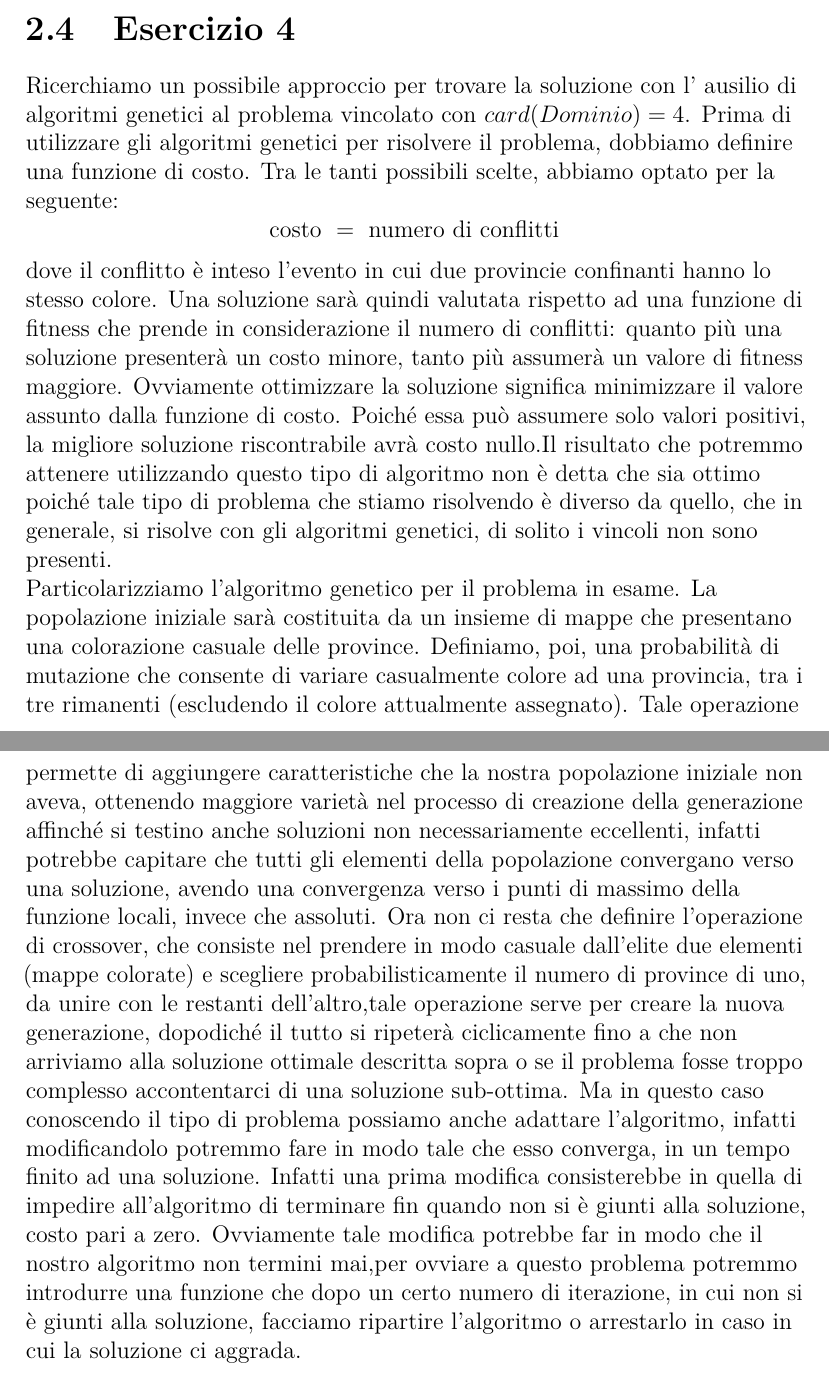
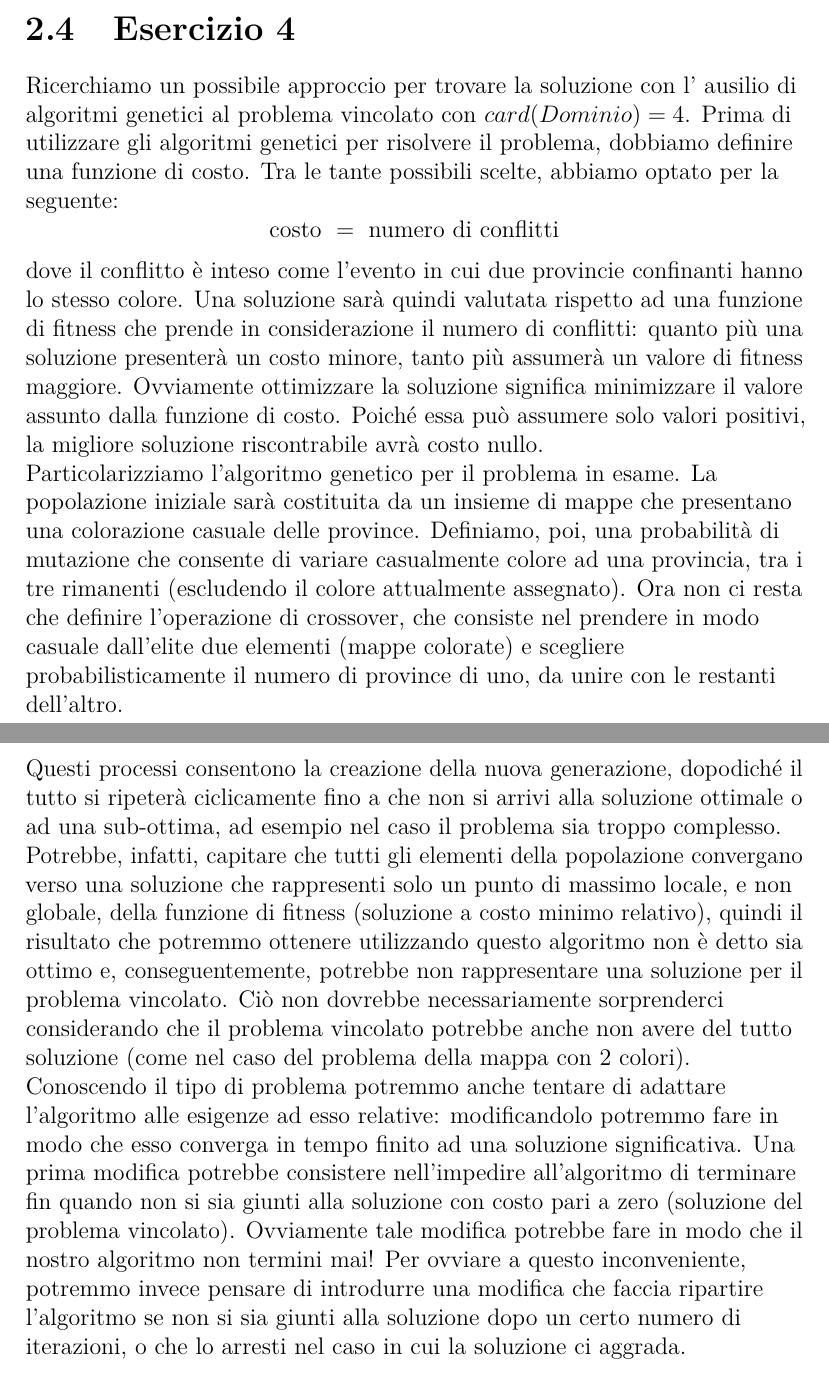
Before and after one commit to jiin995/Ai, a LaTeX thesis (Relazioni/ReportIA.tex, which reads Relazioni/Esercitazione2/esercitazione2.tex): two parts of pages 10 and 11 of 11, joined at a grey line, cut so that both start at the same text. Compiled offline with pdfLaTeX.

Commit message:
Dan dan dan

```diff
--- a/Relazioni/Esercitazione2/esercitazione2.tex
+++ b/Relazioni/Esercitazione2/esercitazione2.tex
@@ -115,15 +115,16 @@ Dominio = {Colore1, Colore2, Colore3, Colore4}
 		In quest'ultimo caso, però, si può parlare di vincoli più "elastici", più rilassati, grazie ai maggiori gradi di libertà per la determinazione della soluzione. Ad esempio, con un Dominio di tre elementi il numero di soluzioni possibili sicuramente sarà molto più limitato rispetto ad uno con quattro elementi, che permette più opportunità di scelta. Possiamo, quindi, affermare che le soluzioni relative al Dominio esteso includano quelle del compatto.
 	\section{Esercizio 4}
 		\label{sec:es4}
-		Ricerchiamo un possibile approccio per trovare la soluzione con l' ausilio di algoritmi genetici al problema vincolato con $card(Dominio)=4$. Prima di utilizzare gli algoritmi genetici per risolvere il problema, dobbiamo definire una funzione di costo. Tra le tanti possibili scelte, abbiamo optato per la seguente:
+		Ricerchiamo un possibile approccio per trovare la soluzione con l' ausilio di algoritmi genetici al problema vincolato con $card(Dominio)=4$. Prima di utilizzare gli algoritmi genetici per risolvere il problema, dobbiamo definire una funzione di costo. Tra le tante possibili scelte, abbiamo optato per la seguente:
 		\begin{equation*}
 			\mbox{costo }=\mbox{ numero di conflitti}
 		\end{equation*}
-		dove il conflitto è inteso l'evento in cui due provincie confinanti hanno lo stesso colore. Una soluzione sarà quindi valutata rispetto ad una funzione di fitness che prende in considerazione il numero di conflitti: quanto più una soluzione presenterà un costo minore, tanto più assumerà un valore di fitness maggiore. Ovviamente ottimizzare la soluzione significa minimizzare il valore assunto dalla funzione di costo. Poiché essa può assumere solo valori positivi, la migliore soluzione riscontrabile avrà costo nullo.Il risultato che potremmo attenere utilizzando questo tipo di algoritmo non è detta che sia ottimo poiché tale tipo di problema che stiamo risolvendo è diverso da quello, che in generale, si risolve con gli algoritmi genetici, di solito i vincoli non sono presenti.\par
-		Particolarizziamo l'algoritmo genetico per il problema in esame. La popolazione iniziale sarà costituita da un insieme di mappe che presentano una colorazione casuale delle province. Definiamo, poi, una probabilità di mutazione che consente di variare casualmente colore ad una provincia, tra i tre rimanenti (escludendo il colore attualmente assegnato). Tale operazione permette di aggiungere caratteristiche che la nostra popolazione iniziale non aveva, ottenendo maggiore varietà nel processo di creazione della generazione affinché si testino anche soluzioni non necessariamente eccellenti, infatti potrebbe capitare che tutti gli elementi della popolazione convergano verso una soluzione, avendo una convergenza verso i punti di massimo della funzione locali, invece che assoluti. Ora non ci resta che definire l'operazione di crossover, che consiste nel prendere in modo casuale dall'elite due elementi (mappe colorate) e scegliere probabilisticamente il numero di province di uno, da unire con le restanti dell'altro,tale operazione serve per creare la nuova generazione, dopodiché il tutto si ripeterà ciclicamente fino a che non arriviamo alla soluzione ottimale descritta sopra o se il problema fosse troppo complesso accontentarci di una soluzione sub-ottima.
-		Ma in questo caso conoscendo il tipo di problema possiamo anche adattare l'algoritmo, infatti modificandolo potremmo fare in modo tale che esso converga, in un tempo finito ad una soluzione.
-		Infatti una prima modifica consisterebbe in quella di impedire all'algoritmo di terminare fin quando non si è giunti alla soluzione, costo pari a zero.
-		Ovviamente tale modifica potrebbe far in modo che il nostro algoritmo non termini mai,per ovviare a questo problema potremmo introdurre una funzione che dopo un certo numero di iterazione, in cui non si è giunti alla soluzione, facciamo ripartire l'algoritmo o arrestarlo in caso in cui la soluzione ci aggrada.
+		dove il conflitto è inteso come l'evento in cui due provincie confinanti hanno lo stesso colore. Una soluzione sarà quindi valutata rispetto ad una funzione di fitness che prende in considerazione il numero di conflitti: quanto più una soluzione presenterà un costo minore, tanto più assumerà un valore di fitness maggiore. Ovviamente ottimizzare la soluzione significa minimizzare il valore assunto dalla funzione di costo. Poiché essa può assumere solo valori positivi, la migliore soluzione riscontrabile avrà costo nullo.\par
+		Particolarizziamo l'algoritmo genetico per il problema in esame. La popolazione iniziale sarà costituita da un insieme di mappe che presentano una colorazione casuale delle province. Definiamo, poi, una probabilità di mutazione che consente di variare casualmente colore ad una provincia, tra i tre rimanenti (escludendo il colore attualmente assegnato).
+		%Tale operazione permette di aggiungere caratteristiche che la nostra popolazione iniziale non aveva, ottenendo maggiore varietà nel processo di creazione della generazione affinché si testino anche soluzioni non necessariamente eccellenti,
+		Ora non ci resta che definire l'operazione di crossover, che consiste nel prendere in modo casuale dall'elite due elementi (mappe colorate) e scegliere probabilisticamente il numero di province di uno, da unire con le restanti dell'altro.\par
+		Questi processi consentono la creazione della nuova generazione, dopodiché il tutto si ripeterà ciclicamente fino a che non si arrivi alla soluzione ottimale o ad una sub-ottima, ad esempio nel caso il problema sia troppo complesso. Potrebbe, infatti, capitare che tutti gli elementi della popolazione convergano verso una soluzione che rappresenti solo un punto di massimo locale, e non globale, della funzione di fitness (soluzione a costo minimo relativo), quindi il risultato che potremmo ottenere utilizzando questo algoritmo non è detto sia ottimo e, conseguentemente, potrebbe non rappresentare una soluzione per il problema vincolato. Ciò non dovrebbe necessariamente sorprenderci considerando che il problema vincolato potrebbe anche non avere del tutto soluzione (come nel caso del problema della mappa con 2 colori).\par
+		Conoscendo il tipo di problema potremmo anche tentare di adattare l'algoritmo alle esigenze ad esso relative: modificandolo potremmo fare in modo che esso converga in tempo finito ad una soluzione significativa. Una prima modifica potrebbe consistere nell'impedire all'algoritmo di terminare fin quando non si sia giunti alla soluzione con costo pari a zero (soluzione del problema vincolato). Ovviamente tale modifica potrebbe fare in modo che il nostro algoritmo non termini mai! Per ovviare a questo inconveniente, potremmo invece pensare di introdurre una modifica che faccia ripartire l'algoritmo se non si sia giunti alla soluzione dopo un certo numero di iterazioni, o che lo arresti nel caso in cui la soluzione ci aggrada.
 		%Serve un finale più ad effetto, una conclusione. Io non credo che l'algoritmo arrivi sempre ad una soluzione del problema vincolato: cioè cerca di ottimizzare la soluzione con meno conflitti, ma se poi essa ne presenta anche uno solo non vale come soluzione al problema vincolato: riusciamo solo ad ottimizzare la soluzione al problema rilassato e, se siamo fortunati, può capitare che essa sia soluzione anche per quello vincolato (il cui spazio delle soluzioni è contenuto in quello del problema rilassato).
 		%CONSULTAZIONE per un'aggiunta: bisogna mutare solo i colori delle province che generano conflitti o li prendiamo a caso? Lo stesso vale per il crossover: prendiamo solo le parti buone? Il problema da una parte è che in questo modo stiamo "veicolando" il processo di selezione naturale, lo stiamo forzando come se mettessimo i pokemon nella pensione per ottenere le uova. Dall'altra parte, però, cerchiamo di apparare i conflitti, anche se c'è sempre l'eventualità che introduciamo, mutando o ricombinando, nuovi conflitti con le parti che prima erano buone.
 		%-----------------------------------------------
```
Also changed, not shown: Relazioni/ReportIA.pdf, 2 other files.
